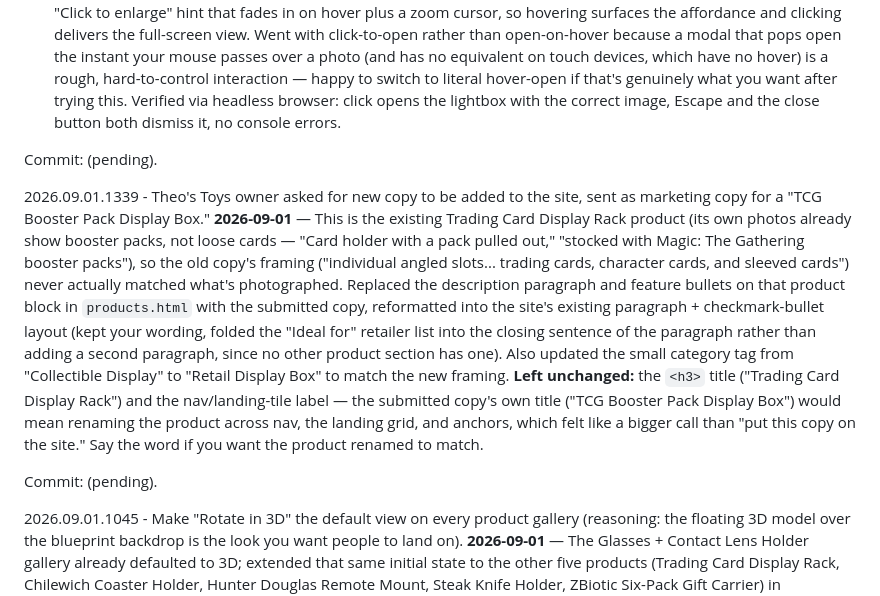
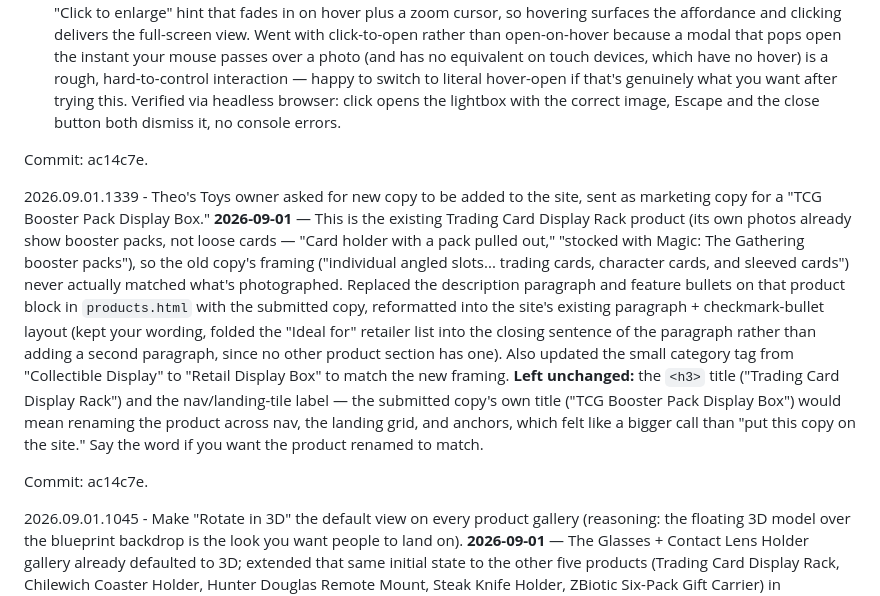
Before and after one commit to devdog11/littledevlab, a Markdown page: CHANGES.md, the part around the change. Drawn GitHub-style.

Commit message:
Backfill commit hash in CHANGES.md Done entries
Co-Authored-By: Claude Sonnet 5 <noreply@anthropic.com>

```diff
--- a/CHANGES.md
+++ b/CHANGES.md
@@ -39,11 +39,11 @@ Format for a new item:
 1. **Off-frame, unselectable thumbnails (root cause, not cosmetic):** `.product-thumbs` had no `overflow-x` or wrapping set, so on products with more thumbnails than fit the row (the Trading Card Display Rack has 9), the extras were pushed outside the box and clipped by the parent `.product-gallery`'s `overflow: hidden` — genuinely unclickable, not just visually tight. Fixed by making `.product-thumbs` horizontally scrollable (`overflow-x: auto`) and adding hover-triggered scroll "hot spots" on the far left/right edges (exactly what was asked about) that auto-scroll the strip while the mouse sits over them, plus a directional arrow indicator that only appears when there's more to scroll to. Verified via headless-browser screenshot at desktop and mobile widths: on the Trading Card product (9 thumbs, previously the worst-clipped) every thumbnail is now reachable and clickable.
 2. **Full-screen on rollover:** implemented as click-to-enlarge instead of literal hover. The page already had a complete, styled full-screen lightbox (`#lightbox` + `openLightbox()`/`closeLightbox()`) sitting unused in the code — nothing called it. Wired it to each product's main photo (click opens it full-screen, Escape or the ✕ closes it) and added a "Click to enlarge" hint that fades in on hover plus a zoom cursor, so hovering surfaces the affordance and clicking delivers the full-screen view. Went with click-to-open rather than open-on-hover because a modal that pops open the instant your mouse passes over a photo (and has no equivalent on touch devices, which have no hover) is a rough, hard-to-control interaction — happy to switch to literal hover-open if that's genuinely what you want after trying this. Verified via headless browser: click opens the lightbox with the correct image, Escape and the close button both dismiss it, no console errors.
 
-Commit: (pending).
+Commit: ac14c7e.
 
 2026.09.01.1339 - Theo's Toys owner asked for new copy to be added to the site, sent as marketing copy for a "TCG Booster Pack Display Box." **2026-09-01** — This is the existing Trading Card Display Rack product (its own photos already show booster packs, not loose cards — "Card holder with a pack pulled out," "stocked with Magic: The Gathering booster packs"), so the old copy's framing ("individual angled slots... trading cards, character cards, and sleeved cards") never actually matched what's photographed. Replaced the description paragraph and feature bullets on that product block in `products.html` with the submitted copy, reformatted into the site's existing paragraph + checkmark-bullet layout (kept your wording, folded the "Ideal for" retailer list into the closing sentence of the paragraph rather than adding a second paragraph, since no other product section has one). Also updated the small category tag from "Collectible Display" to "Retail Display Box" to match the new framing. **Left unchanged:** the `<h3>` title ("Trading Card Display Rack") and the nav/landing-tile label — the submitted copy's own title ("TCG Booster Pack Display Box") would mean renaming the product across nav, the landing grid, and anchors, which felt like a bigger call than "put this copy on the site." Say the word if you want the product renamed to match.
 
-Commit: (pending).
+Commit: ac14c7e.
 
 2026.09.01.1045 - Make "Rotate in 3D" the default view on every product gallery (reasoning: the floating 3D model over the blueprint backdrop is the look you want people to land on). **2026-09-01** — The Glasses + Contact Lens Holder gallery already defaulted to 3D; extended that same initial state to the other five products (Trading Card Display Rack, Chilewich Coaster Holder, Hunter Douglas Remote Mount, Steak Knife Holder, ZBiotic Six-Pack Gift Carrier) in `products.html` — flipped the initial `active` class on the "Rotate in 3D" toggle button (and removed it from "Photo"), added `active` to the `model-viewer`, added `is-3d-hidden` to the fallback photo `<img>`, and set the drag-hint's initial opacity to 1, so each gallery now loads straight into the interactive model instead of requiring a click. No JS changes needed — `toggle3D()` already just flips these same classes on click. Verified visually via headless-browser screenshots across all six products, alongside your own `.product-gallery` background tweak (now full-size, right-anchored) that shows more of the drafting graphic behind the floating model. Commit: 134fcc9.
 
```
